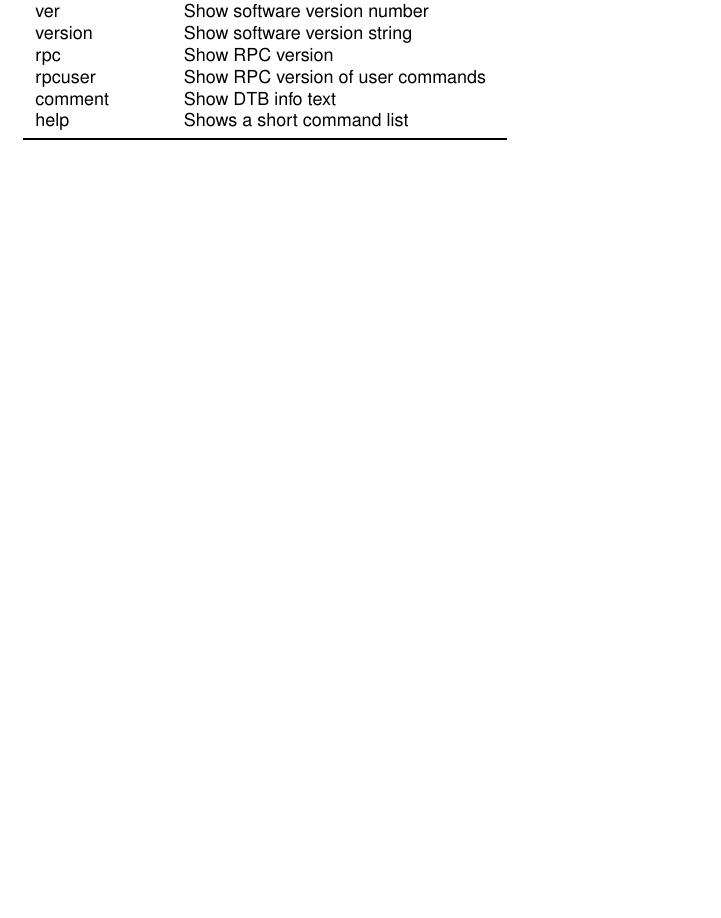
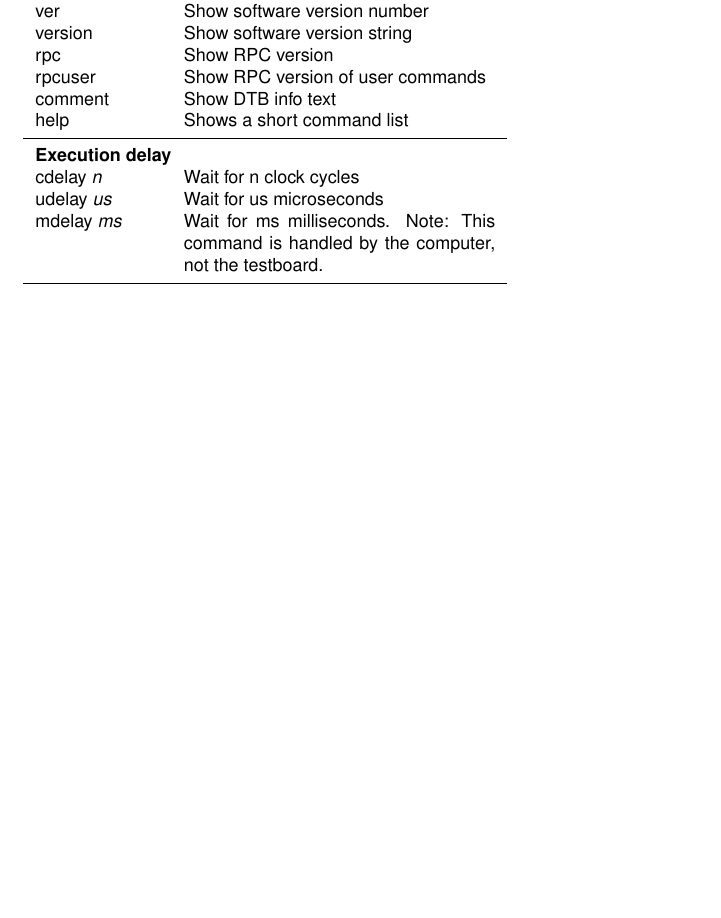
Before and after one commit to frmeier/psi46manuals, a LaTeX thesis (manualNewTestboard.tex, which reads app_DTBcommandline.tex): part of page 19 of 19, cut so that both start at the same text, the shorter picture padded with empty space. Compiled offline with pdfLaTeX.

Commit message:
Begonnen, ein Cheatsheet anzufügen

```diff
--- a/app_DTBcommandline.tex
+++ b/app_DTBcommandline.tex
@@ -18,6 +18,11 @@ rpc     & Show RPC version \\
 rpcuser & Show RPC version of user commands \\
 comment & Show DTB info text \\
 help    & Shows a short command list \\
+\midrule
+\multicolumn{2}{l}{\textbf{Execution delay}} \\
+cdelay \psiparam{n}  & Wait for n clock cycles \\
+udelay \psiparam{us} & Wait for us microseconds \\
+mdelay \psiparam{ms} & Wait for ms milliseconds. Note: This command is handled by the computer, not the testboard. \\
 \bottomrule
 \end{tabular}
 }
```
